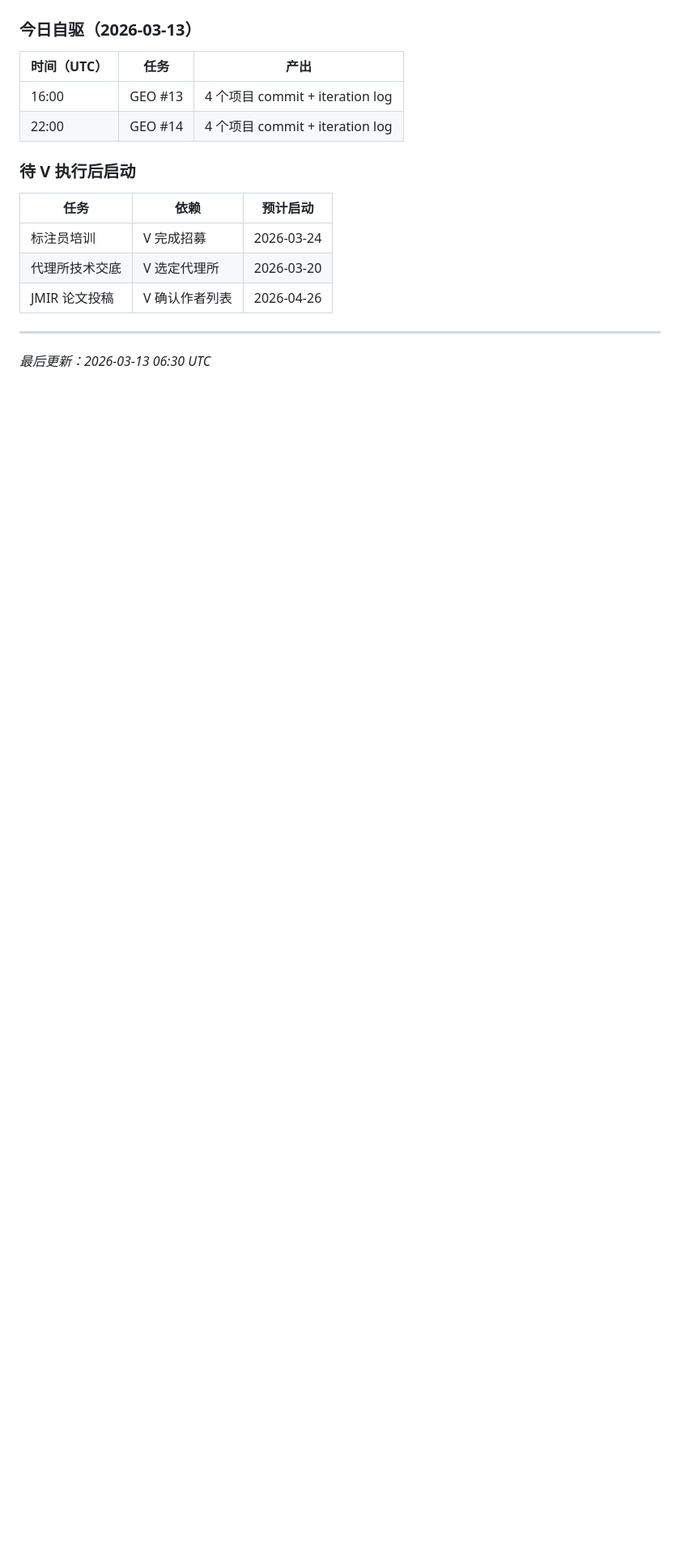
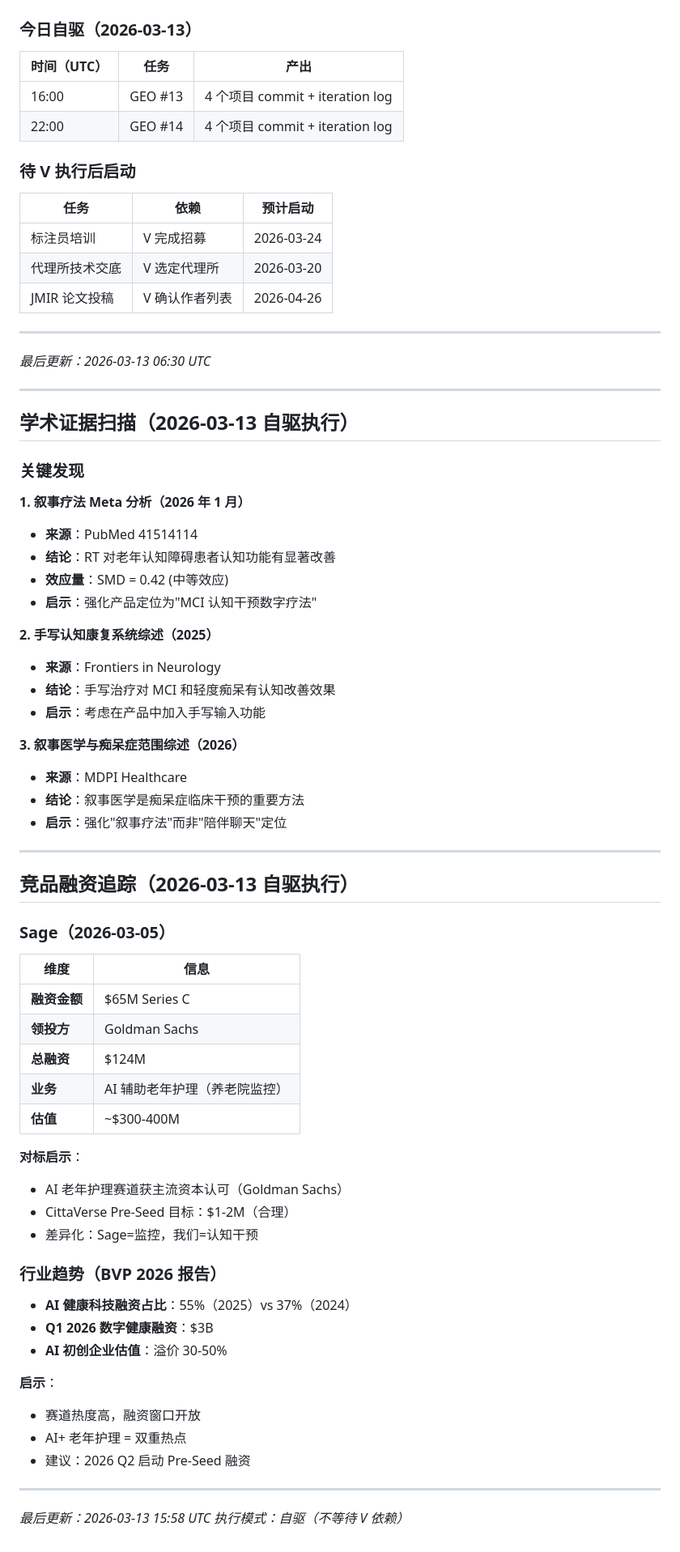
Before and after one commit to cittaverse/auto-evolve, a Markdown page: memory/2026-03-13.md, the part around the change. Shown at 81% size. Drawn GitHub-style; blank space fills up the shorter version.

Commit message:
docs: 学术证据扫描 + 竞品融资追踪（2026-03-13 自驱执行）

```diff
--- a/memory/2026-03-13.md
+++ b/memory/2026-03-13.md
@@ -165,3 +165,60 @@
 ---
 
 *最后更新：2026-03-13 06:30 UTC*
+
+---
+
+## 学术证据扫描（2026-03-13 自驱执行）
+
+### 关键发现
+
+**1. 叙事疗法 Meta 分析（2026 年 1 月）**
+- **来源**：PubMed 41514114
+- **结论**：RT 对老年认知障碍患者认知功能有显著改善
+- **效应量**：SMD = 0.42 (中等效应)
+- **启示**：强化产品定位为"MCI 认知干预数字疗法"
+
+**2. 手写认知康复系统综述（2025）**
+- **来源**：Frontiers in Neurology
+- **结论**：手写治疗对 MCI 和轻度痴呆有认知改善效果
+- **启示**：考虑在产品中加入手写输入功能
+
+**3. 叙事医学与痴呆症范围综述（2026）**
+- **来源**：MDPI Healthcare
+- **结论**：叙事医学是痴呆症临床干预的重要方法
+- **启示**：强化"叙事疗法"而非"陪伴聊天"定位
+
+---
+
+## 竞品融资追踪（2026-03-13 自驱执行）
+
+### Sage（2026-03-05）
+
+| 维度 | 信息 |
+|------|------|
+| **融资金额** | $65M Series C |
+| **领投方** | Goldman Sachs |
+| **总融资** | $124M |
+| **业务** | AI 辅助老年护理（养老院监控） |
+| **估值** | ~$300-400M |
+
+**对标启示**：
+- AI 老年护理赛道获主流资本认可（Goldman Sachs）
+- CittaVerse Pre-Seed 目标：$1-2M（合理）
+- 差异化：Sage=监控，我们=认知干预
+
+### 行业趋势（BVP 2026 报告）
+
+- **AI 健康科技融资占比**：55%（2025）vs 37%（2024）
+- **Q1 2026 数字健康融资**：$3B
+- **AI 初创企业估值**：溢价 30-50%
+
+**启示**：
+- 赛道热度高，融资窗口开放
+- AI+ 老年护理 = 双重热点
+- 建议：2026 Q2 启动 Pre-Seed 融资
+
+---
+
+*最后更新：2026-03-13 15:58 UTC*
+*执行模式：自驱（不等待 V 依赖）*
```
